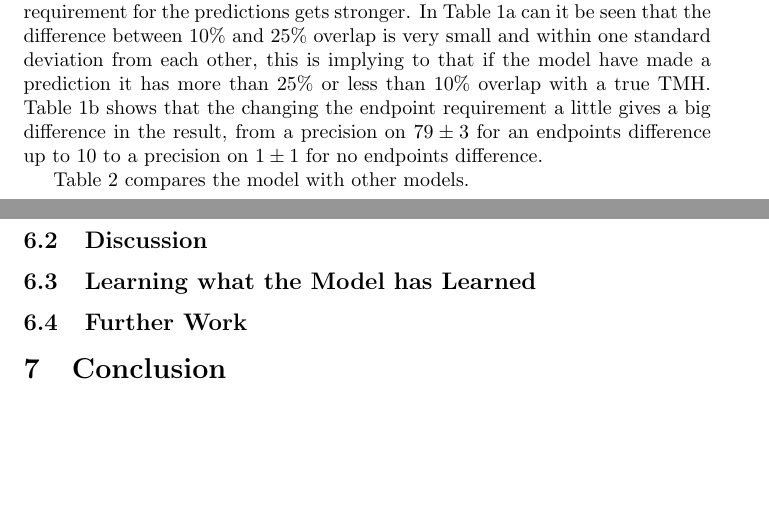
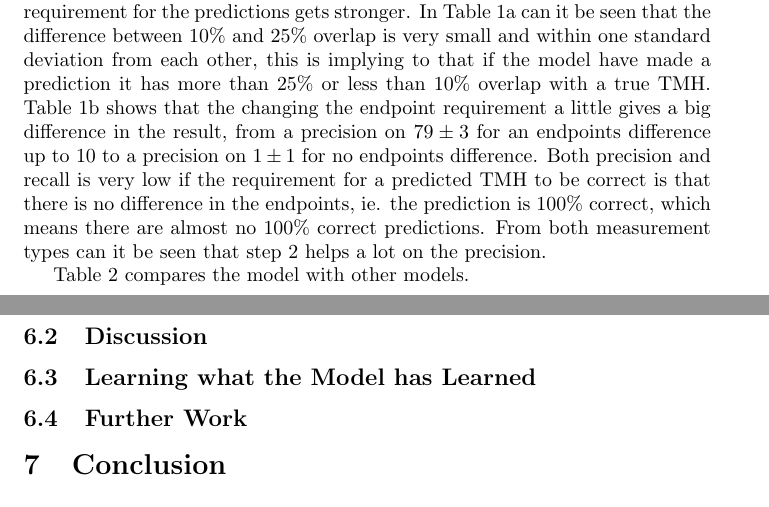
Before and after one commit to lynderup/Kasper_Speciale_2017, a LaTeX document (rapport/speciale.tex, which reads rapport/sections/evaluation/evaluation.tex): two parts of pages 11 and 12 of 12, joined at a grey line, cut so that both start at the same text, the shorter picture padded with empty space. Compiled offline with pdfLaTeX.

Commit message:
some result discussion

```diff
--- a/rapport/sections/evaluation/evaluation.tex
+++ b/rapport/sections/evaluation/evaluation.tex
@@ -41,6 +41,10 @@ $25\%$ or less than $10\%$ overlap with a true \gls{tmh}.
 Table \ref{tab:endpoint} shows that the changing the endpoint requirement a little
 gives a big difference in the result, from a precision on $79 \pm 3$ for an endpoints
 difference up to $10$ to a precision on $1 \pm 1$ for no endpoints difference.
+Both precision and recall is very low if the requirement for a predicted \gls{tmh}
+to be correct is that there is no difference in the endpoints, ie. the prediction
+is $100\%$ correct, which means there are almost no $100\%$ correct predictions.
+From both measurement types can it be seen that step 2 helps a lot on the precision.
 
 \begin{table}
 	\centering
```
